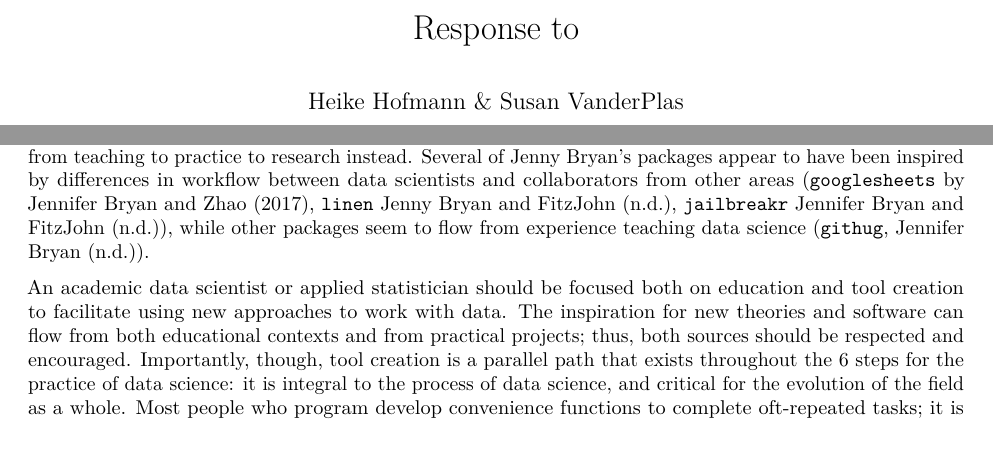
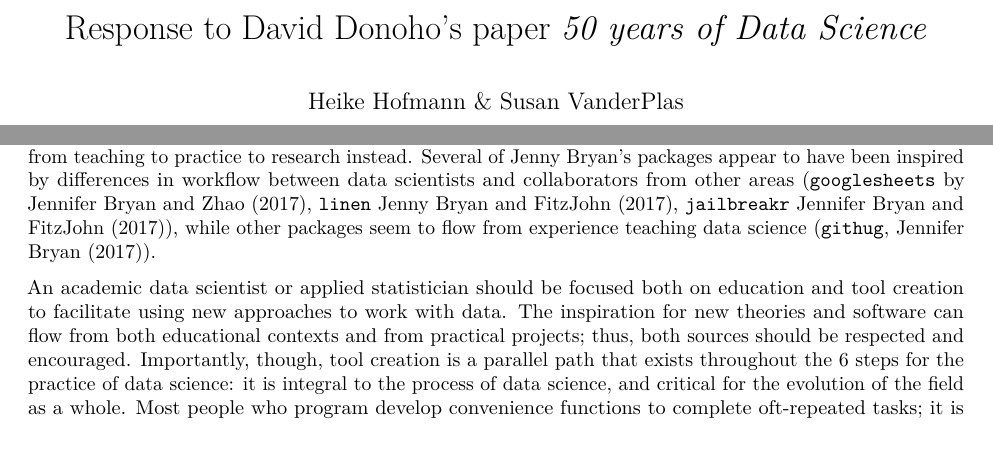
Before and after one commit to heike/ds-response, an R Markdown document (Response.Rmd): two parts of pages 1 and 2 of 5, joined at a grey line, cut at the place of the change. Rendered offline with R 4.5, knitr and Pandoc, then LaTeX, with nearby package versions.

Commit message:
fixing references

```diff
--- a/Response.Rmd
+++ b/Response.Rmd
@@ -1,5 +1,5 @@
 ---
-title: "Response to "
+title: "Response to David Donoho's paper *50 years of Data Science*"
 author: "Heike Hofmann & Susan VanderPlas"
 output:
   pdf_document: default
--- a/refs.bib
+++ b/refs.bib
@@ -3,6 +3,7 @@
     author = {Jennifer Bryan and Richard G. FitzJohn},
     note = {R package version 0.0.1},
     url = {https://github.com/rsheets/jailbreakr},
+    year = 2017
   }
 
 
@@ -11,6 +12,7 @@
     author = {Jenny Bryan and Richard G. FitzJohn},
     note = {R package version 0.0.4},
     url = {https://github.com/rsheets/linen},
+    year = 2017
   }
 
 @Manual{githug,
```
Also changed, not shown: refs.bib (1 more changed lines).
